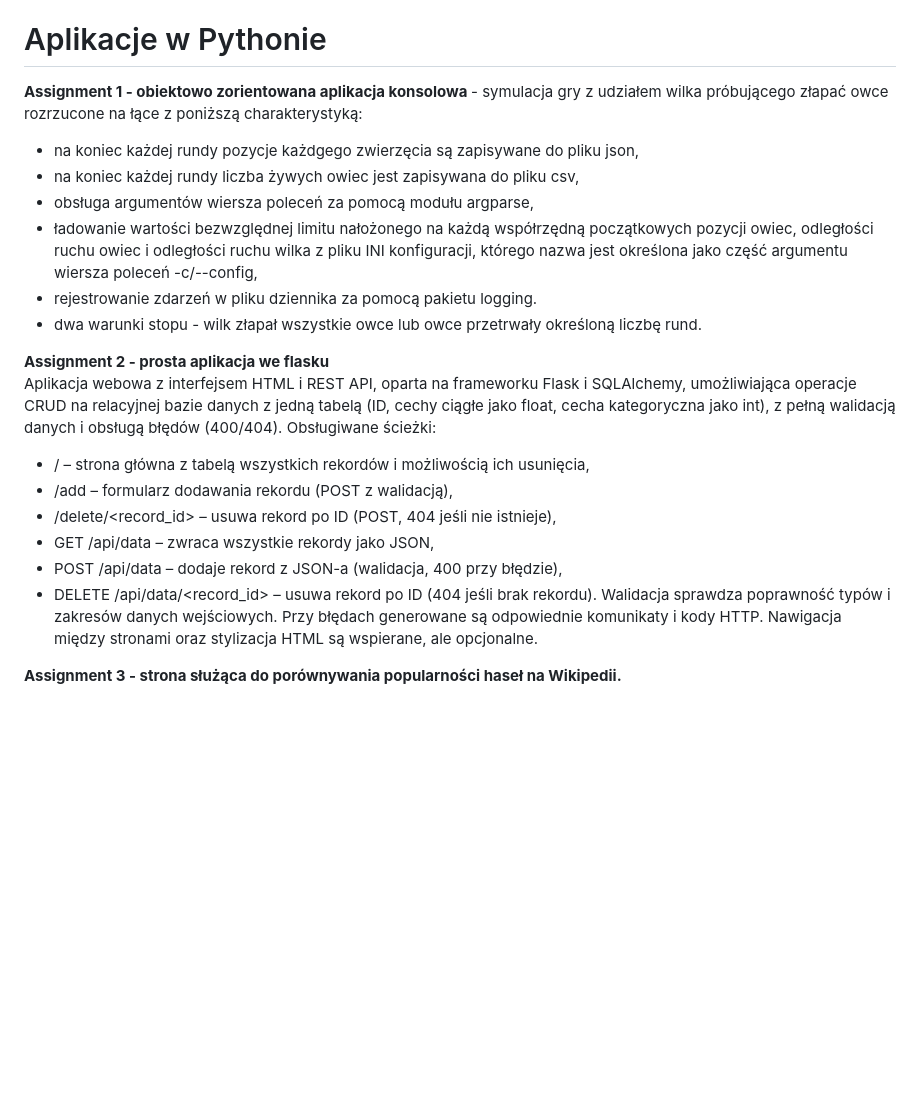
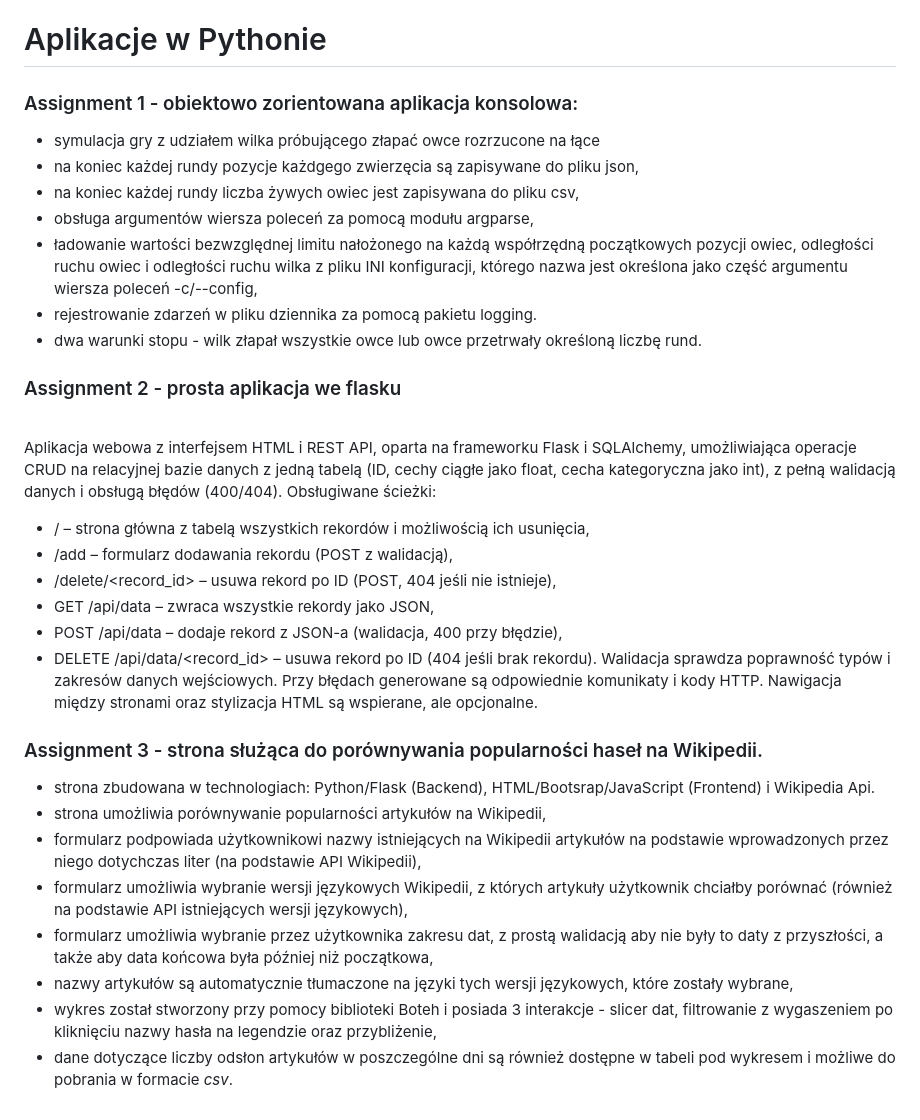
Before and after one commit to artszew/Python-apps, a Markdown page: README.md, the part around the change printed below. Drawn GitHub-style; blank space fills up the shorter version.

```diff
--- a/README.md
+++ b/README.md
@@ -28,7 +36,8 @@ Validation ensures correct data types and formats. On failure, appropriate HTTP
 
 # Aplikacje w Pythonie
 
-<b> Assignment 1 - obiektowo zorientowana aplikacja konsolowa </b>- symulacja gry z udziałem wilka próbującego złapać owce rozrzucone na łące z poniższą charakterystyką:
+### Assignment 1 - obiektowo zorientowana aplikacja konsolowa:
+- symulacja gry z udziałem wilka próbującego złapać owce rozrzucone na łące
 - na koniec każdej rundy pozycje każdgego zwierzęcia są zapisywane do pliku json,
 - na koniec każdej rundy liczba żywych owiec jest zapisywana do pliku csv,
 - obsługa argumentów wiersza poleceń za pomocą modułu argparse,
@@ -36,7 +45,7 @@ Validation ensures correct data types and formats. On failure, appropriate HTTP
 - rejestrowanie zdarzeń w pliku dziennika za pomocą pakietu logging.
 - dwa warunki stopu - wilk złapał wszystkie owce lub owce przetrwały określoną liczbę rund.
 
-<b> Assignment 2 - prosta aplikacja we flasku </b>
+### Assignment 2 - prosta aplikacja we flasku
 <br>Aplikacja webowa z interfejsem HTML i REST API, oparta na frameworku Flask i SQLAlchemy, umożliwiająca operacje CRUD na relacyjnej bazie danych z jedną tabelą (ID, cechy ciągłe jako float, cecha kategoryczna jako int), z pełną walidacją danych i obsługą błędów (400/404).
 Obsługiwane ścieżki:
 - / – strona główna z tabelą wszystkich rekordów i możliwością ich usunięcia,
@@ -47,4 +56,12 @@ Obsługiwane ścieżki:
 - DELETE /api/data/<record_id> – usuwa rekord po ID (404 jeśli brak rekordu).
 Walidacja sprawdza poprawność typów i zakresów danych wejściowych. Przy błędach generowane są odpowiednie komunikaty i kody HTTP. Nawigacja między stronami oraz stylizacja HTML są wspierane, ale opcjonalne.
 
-<b> Assignment 3 - strona służąca do porównywania popularności haseł na Wikipedii.
+### Assignment 3 - strona służąca do porównywania popularności haseł na Wikipedii.
+- strona zbudowana w technologiach: Python/Flask (Backend), HTML/Bootsrap/JavaScript (Frontend) i Wikipedia Api.
+- strona umożliwia porównywanie popularności artykułów na Wikipedii,
+- formularz podpowiada użytkownikowi nazwy istniejących na Wikipedii artykułów na podstawie wprowadzonych przez niego dotychczas liter (na podstawie API Wikipedii),
+- formularz umożliwia wybranie wersji językowych Wikipedii, z których artykuły użytkownik chciałby porównać (również na podstawie API istniejących wersji językowych),
+- formularz umożliwia wybranie przez użytkownika zakresu dat, z prostą walidacją aby nie były to daty z przyszłości, a także aby data końcowa była później niż początkowa,
+- nazwy artykułów są automatycznie tłumaczone na języki tych wersji językowych, które zostały wybrane,
+- wykres został stworzony przy pomocy biblioteki Boteh i posiada 3 interakcje - slicer dat, filtrowanie z wygaszeniem po kliknięciu nazwy hasła na legendzie oraz przybliżenie,
+- dane dotyczące liczby odsłon artykułów w poszczególne dni są również dostępne w tabeli pod wykresem i możliwe do pobrania w formacie _csv_.
```
Also changed, not shown: other parts of README.md (+11 -3 lines).
